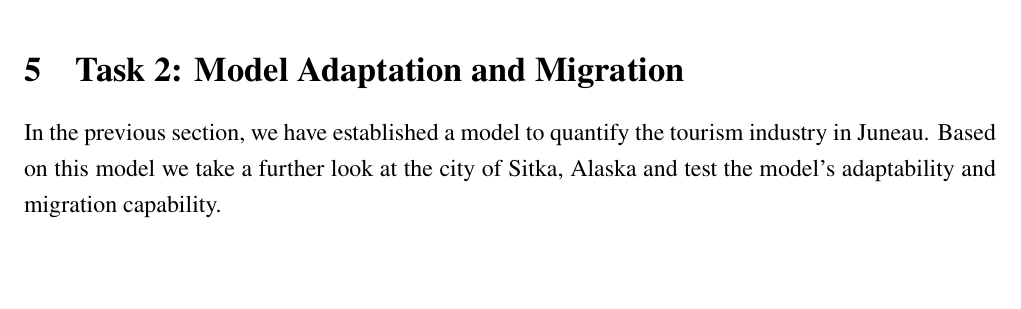
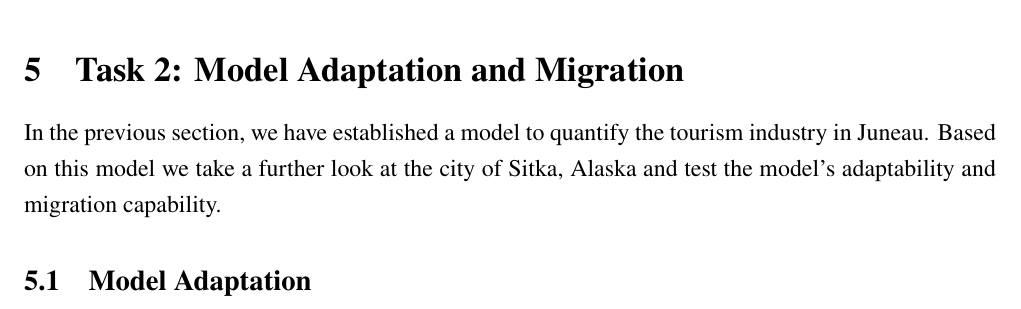
Before and after one commit to BlackMaple1203/MCM, a LaTeX thesis (Thesis/main.tex, which reads Thesis/sections/8.Task 2.tex): part of page 18 of 24, cut so that both start at the same text. Compiled offline with LuaLaTeX.

Commit message:
Updated Latex

```diff
--- a/Thesis/sections/8.Task 2.tex
+++ b/Thesis/sections/8.Task 2.tex
@@ -4,3 +4,5 @@
 the tourism industry in Juneau.
 Based on this model we take a further look at the city of Sitka, Alaska and
 test the model's adaptability and migration capability.
+
+\subsection{Model Adaptation}
```
Also changed, not shown: Thesis/main.pdf, 1 other file.
